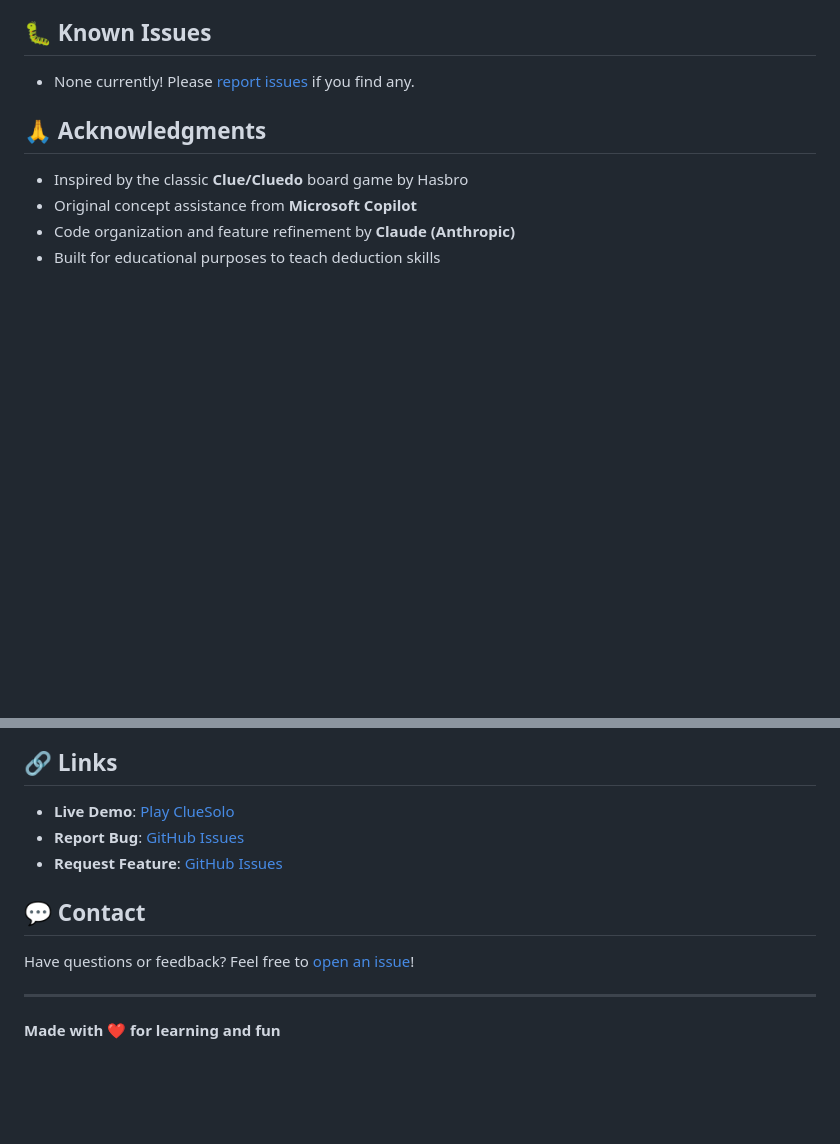
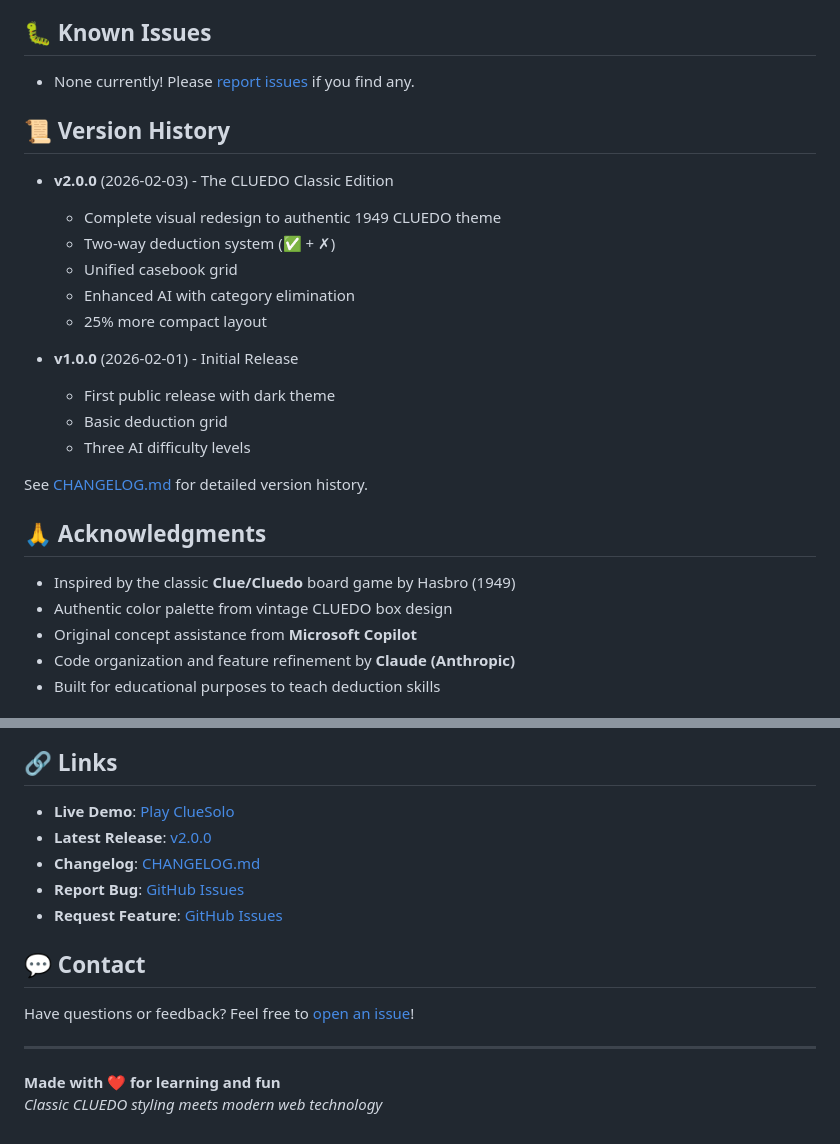
Before and after one commit to andreas-breidenthal/ClueSolo, a Markdown page: README.md, 2 parts joined by grey strips. Rendered like a GitHub page; blank space fills up the shorter version.

```diff
--- a/README.md
+++ b/README.md
@@ -131,9 +182,26 @@ Contributions are welcome! Please:
 
 - None currently! Please [report issues](https://github.com/andreas-breidenthal/ClueSolo/issues) if you find any.
 
+## 📜 Version History
+
+- **v2.0.0** (2026-02-03) - The CLUEDO Classic Edition
+  - Complete visual redesign to authentic 1949 CLUEDO theme
+  - Two-way deduction system (✅ + ✗)
+  - Unified casebook grid
+  - Enhanced AI with category elimination
+  - 25% more compact layout
+
+- **v1.0.0** (2026-02-01) - Initial Release
+  - First public release with dark theme
+  - Basic deduction grid
+  - Three AI difficulty levels
+
+See [CHANGELOG.md](CHANGELOG.md) for detailed version history.
+
 ## 🙏 Acknowledgments
 
-- Inspired by the classic **Clue/Cluedo** board game by Hasbro
+- Inspired by the classic **Clue/Cluedo** board game by Hasbro (1949)
+- Authentic color palette from vintage CLUEDO box design
 - Original concept assistance from **Microsoft Copilot**
 - Code organization and feature refinement by **Claude (Anthropic)**
 - Built for educational purposes to teach deduction skills
@@ -147,6 +215,8 @@ This project is licensed under the MIT License - see the [LICENSE](LICENSE) file
 ## 🔗 Links
 
 - **Live Demo**: [Play ClueSolo](https://andreas-breidenthal.github.io/ClueSolo/)
+- **Latest Release**: [v2.0.0](https://github.com/andreas-breidenthal/ClueSolo/releases/tag/v2.0.0)
+- **Changelog**: [CHANGELOG.md](CHANGELOG.md)
 - **Report Bug**: [GitHub Issues](https://github.com/andreas-breidenthal/ClueSolo/issues)
 - **Request Feature**: [GitHub Issues](https://github.com/andreas-breidenthal/ClueSolo/issues)
 
@@ -157,3 +227,4 @@ Have questions or feedback? Feel free to [open an issue](https://github.com/andr
 ---
 
 **Made with ❤️ for learning and fun**
+*Classic CLUEDO styling meets modern web technology*
```
Also changed, not shown: other parts of README.md (+75 -24 lines).
